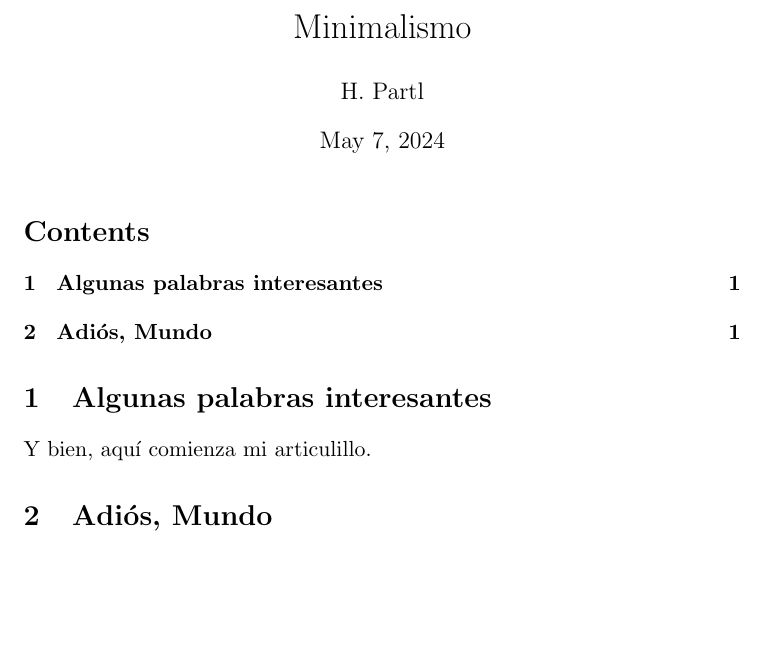
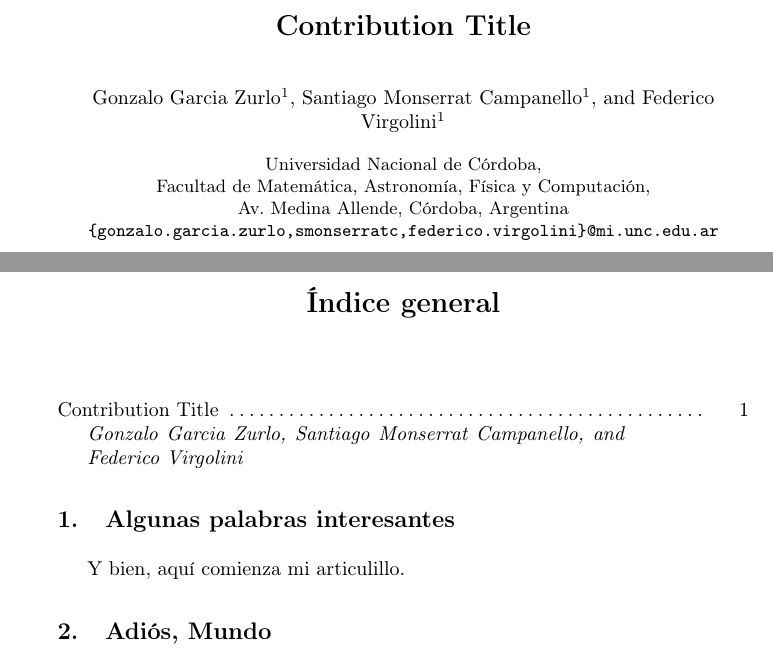
Before and after one commit to GonzaloGarciaZurlo/ing2, a LaTeX paper (informe.tex): part of the page before the commit and two parts of pages 1 and 2 of 2 after it, the two joined at a grey line, cut at the place of the change, the shorter picture padded with empty space. Compiled offline with pdfLaTeX.

Commit message:
agregar autores

```diff
--- a/informe.tex
+++ b/informe.tex
@@ -7,3 +13,16 @@
+\title{Contribution Title}
+%
+\author{Gonzalo Garcia Zurlo\inst{1} \and
+Santiago Monserrat Campanello\inst{1} \and
+Federico Virgolini\inst{1}}
+%
+\authorrunning{F. Author et al.}
+%
+\institute{Universidad Nacional de Córdoba, \\
+Facultad de Matemática, Astronomía, Física y Computación, \\
+Av. Medina Allende, Córdoba, Argentina
+\email{\{gonzalo.garcia.zurlo,smonserratc,federico.virgolini\}@mi.unc.edu.ar}}
+%
 \maketitle
 % inserta el índice general
 \tableofcontents
```
Also changed, not shown: informe.tex (16 more changed lines).
